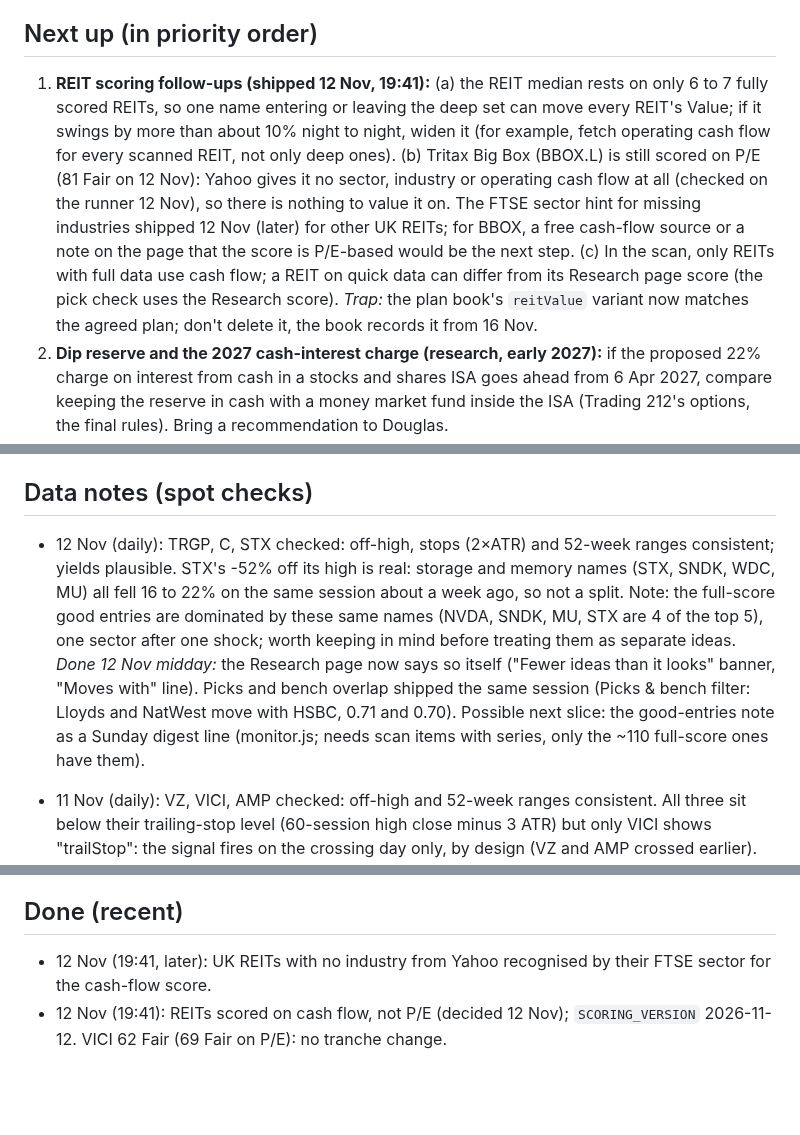
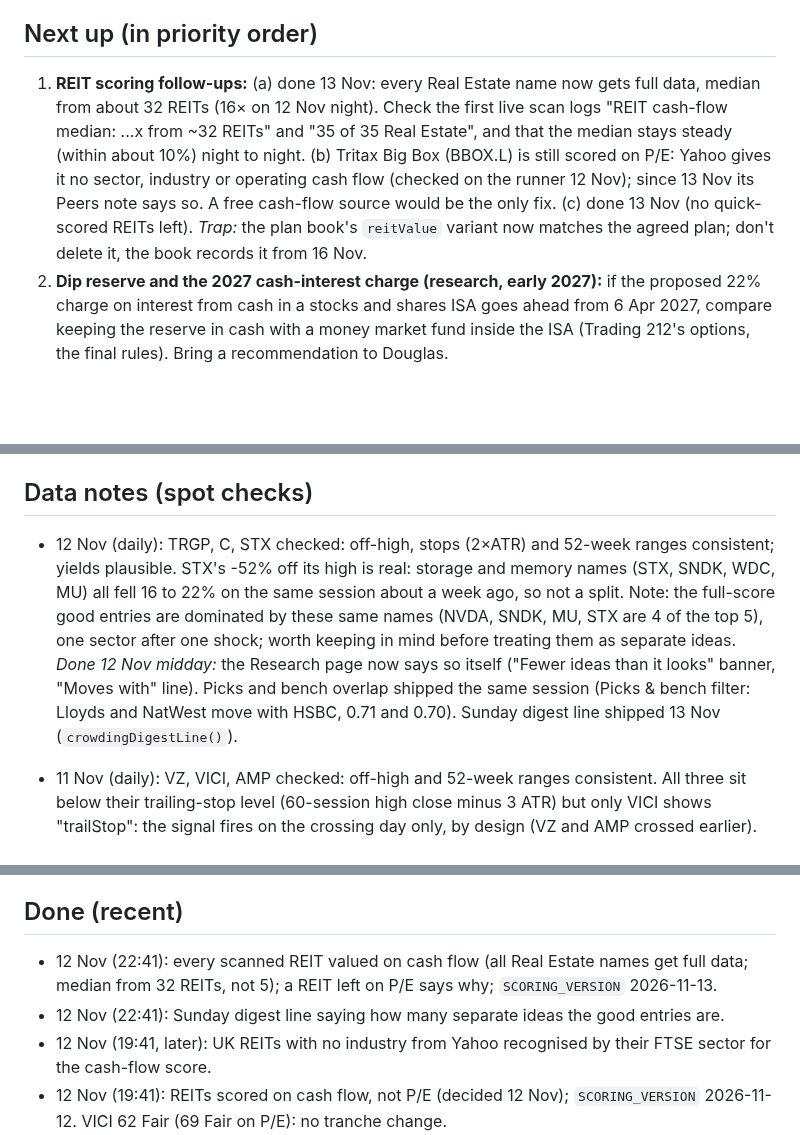
Before and after one commit to douglasbakeronline/market-monitor, a Markdown page: docs/ROADMAP.md, 3 parts joined by grey strips. Drawn GitHub-style; blank space fills up the shorter version.

```diff
--- a/docs/ROADMAP.md
+++ b/docs/ROADMAP.md
@@ -19,5 +19,5 @@ Working plan for Market Monitor. Claude develops this autonomously (Douglas gran
 - *12 Nov, decided by Claude (platform review; Douglas: "evaluate the whole platform, fix weaknesses", and "you decide" on the slot ranking), recorded in STRATEGY-NOTES with reasons:* pick tranches are not held after weak results (round 7, ten years: only −0.4 points); the trim signal stays as a rebalance reminder and greed/Euphoric now read "no need to add extra money now; keep scheduled purchases going"; the picks-vs-VWRP scorecard each November from 2027 with a fold-in proposal at Nov 2029; REITs score on cash flow, not P/E (to build, Next up 01); a drift signal that is an agreed cash takeover offer is skipped (Douglas applies it from the card's 12%+ note); a short-term setup is dropped at 30 trades only when clearly behind random entry, or if still behind at 100. The 2027 ISA cash-interest question moved to Next up as dated research. Superseded: the bar for real swing money.
 
 ## Next up (in priority order)
-01. **REIT scoring follow-ups (shipped 12 Nov, 19:41):** (a) the REIT median rests on only 6 to 7 fully scored REITs, so one name entering or leaving the deep set can move every REIT's Value; if it swings by more than about 10% night to night, widen it (for example, fetch operating cash flow for every scanned REIT, not only deep ones). (b) Tritax Big Box (BBOX.L) is still scored on P/E (81 Fair on 12 Nov): Yahoo gives it no sector, industry or operating cash flow at all (checked on the runner 12 Nov), so there is nothing to value it on. The FTSE sector hint for missing industries shipped 12 Nov (later) for other UK REITs; for BBOX, a free cash-flow source or a note on the page that the score is P/E-based would be the next step. (c) In the scan, only REITs with full data use cash flow; a REIT on quick data can differ from its Research page score (the pick check uses the Research score). *Trap:* the plan book's `reitValue` variant now matches the agreed plan; don't delete it, the book records it from 16 Nov.
+01. **REIT scoring follow-ups:** (a) done 13 Nov: every Real Estate name now gets full data, median from about 32 REITs (16× on 12 Nov night). Check the first live scan logs "REIT cash-flow median: ...x from ~32 REITs" and "35 of 35 Real Estate", and that the median stays steady (within about 10%) night to night. (b) Tritax Big Box (BBOX.L) is still scored on P/E: Yahoo gives it no sector, industry or operating cash flow (checked on the runner 12 Nov); since 13 Nov its Peers note says so. A free cash-flow source would be the only fix. (c) done 13 Nov (no quick-scored REITs left). *Trap:* the plan book's `reitValue` variant now matches the agreed plan; don't delete it, the book records it from 16 Nov.
 02. **Dip reserve and the 2027 cash-interest charge (research, early 2027):** if the proposed 22% charge on interest from cash in a stocks and shares ISA goes ahead from 6 Apr 2027, compare keeping the reserve in cash with a money market fund inside the ISA (Trading 212's options, the final rules). Bring a recommendation to Douglas.
@@ -34,7 +34,7 @@ Working plan for Market Monitor. Claude develops this autonomously (Douglas gran
 9. **Euro Stoxx 50 follow-ups:** (a) done 6 Nov night (per-region peer medians). (b) Check each European name is on Trading 212 (cannot be checked from here; ask Douglas or note it on the page if a name is missing). (c) If European swing setups are ever paper-traded, extend `costR()` in `src/swingRetune.js` (FX fee as for US) first.
 
 ## Data notes (spot checks)
-- 12 Nov (daily): TRGP, C, STX checked: off-high, stops (2×ATR) and 52-week ranges consistent; yields plausible. STX's -52% off its high is real: storage and memory names (STX, SNDK, WDC, MU) all fell 16 to 22% on the same session about a week ago, so not a split. Note: the full-score good entries are dominated by these same names (NVDA, SNDK, MU, STX are 4 of the top 5), one sector after one shock; worth keeping in mind before treating them as separate ideas. *Done 12 Nov midday:* the Research page now says so itself ("Fewer ideas than it looks" banner, "Moves with" line). Picks and bench overlap shipped the same session (Picks & bench filter: Lloyds and NatWest move with HSBC, 0.71 and 0.70). Possible next slice: the good-entries note as a Sunday digest line (monitor.js; needs scan items with series, only the ~110 full-score ones have them).
+- 12 Nov (daily): TRGP, C, STX checked: off-high, stops (2×ATR) and 52-week ranges consistent; yields plausible. STX's -52% off its high is real: storage and memory names (STX, SNDK, WDC, MU) all fell 16 to 22% on the same session about a week ago, so not a split. Note: the full-score good entries are dominated by these same names (NVDA, SNDK, MU, STX are 4 of the top 5), one sector after one shock; worth keeping in mind before treating them as separate ideas. *Done 12 Nov midday:* the Research page now says so itself ("Fewer ideas than it looks" banner, "Moves with" line). Picks and bench overlap shipped the same session (Picks & bench filter: Lloyds and NatWest move with HSBC, 0.71 and 0.70). Sunday digest line shipped 13 Nov (`crowdingDigestLine()`).
 - 11 Nov (daily): VZ, VICI, AMP checked: off-high and 52-week ranges consistent. All three sit below their trailing-stop level (60-session high close minus 3 ATR) but only VICI shows "trailStop": the signal fires on the crossing day only, by design (VZ and AMP crossed earlier). VWRP's day change on the Dashboard read +1.4% at 08:15 while the stored closes give +0.95%: Yahoo's download at 08:15 had no 10 Nov bar, so the change ran from 9 Nov (fixed 11 Nov late: gaps filled from `history/core-fund.json`; the monitor logs "Core fund: filled N missing session(s)" when it happens). If other London tiles show the same, extend the fill to them.
 - 10 Nov (evening): results-day moves for picks and bench now use hand-kept real dates (`data/results-dates-known.json`). Each quarter, add the new results dates there (and whether the name reports after the close) if a move looks off. *Trap:* Yahoo's earnings calendar (`/v1/finance/visualization`) has no events after 2025 for these names; don't rebuild on it.
 - 10 Nov (afternoon): automatic data checks now run nightly (`scan.json` `dataChecks`); daily spot checks can start from any flags there. First live run: all 662 passed. If a check proves noisy, loosen it in `src/dataChecks.js` rather than ignoring it.
@@ -53,6 +53,8 @@ Working plan for Market Monitor. Claude develops this autonomously (Douglas gran
 - 5 Nov: NVDA, ALL, MRO, NVR checked: stops (2×ATR), 52-week ranges and yields consistent; NVDA's forward P/E of 12.6 (trailing 25.3) is Yahoo's next-year estimate, plausible given +106% revenue growth. Found and fixed: 1-year return missing for every US stock (251 sessions in a "1y" download). The scan's "-1 days" results date was fixed the same evening.
 
 ## Done (recent)
+- 12 Nov (22:41): every scanned REIT valued on cash flow (all Real Estate names get full data; median from 32 REITs, not 5); a REIT left on P/E says why; `SCORING_VERSION` 2026-11-13.
+- 12 Nov (22:41): Sunday digest line saying how many separate ideas the good entries are.
 - 12 Nov (19:41, later): UK REITs with no industry from Yahoo recognised by their FTSE sector for the cash-flow score.
 - 12 Nov (19:41): REITs scored on cash flow, not P/E (decided 12 Nov); `SCORING_VERSION` 2026-11-12. VICI 62 Fair (69 Fair on P/E): no tranche change.
 - 12 Nov (14:41): picks' "Last results" moves on Yahoo's timed results dates instead of the busiest-day guess (Nvidia corrected; others matched their hand-kept dates).
```
Also changed, not shown: other parts of docs/ROADMAP.md (+1 -1 lines), docs/CHANGELOG.md (+6 -0 lines).
